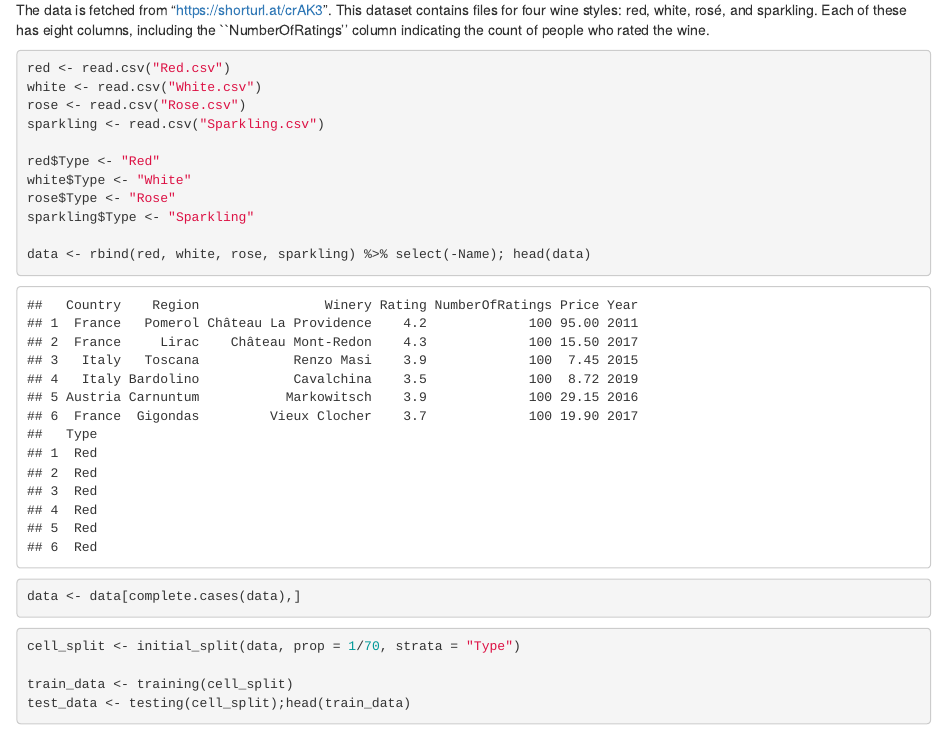
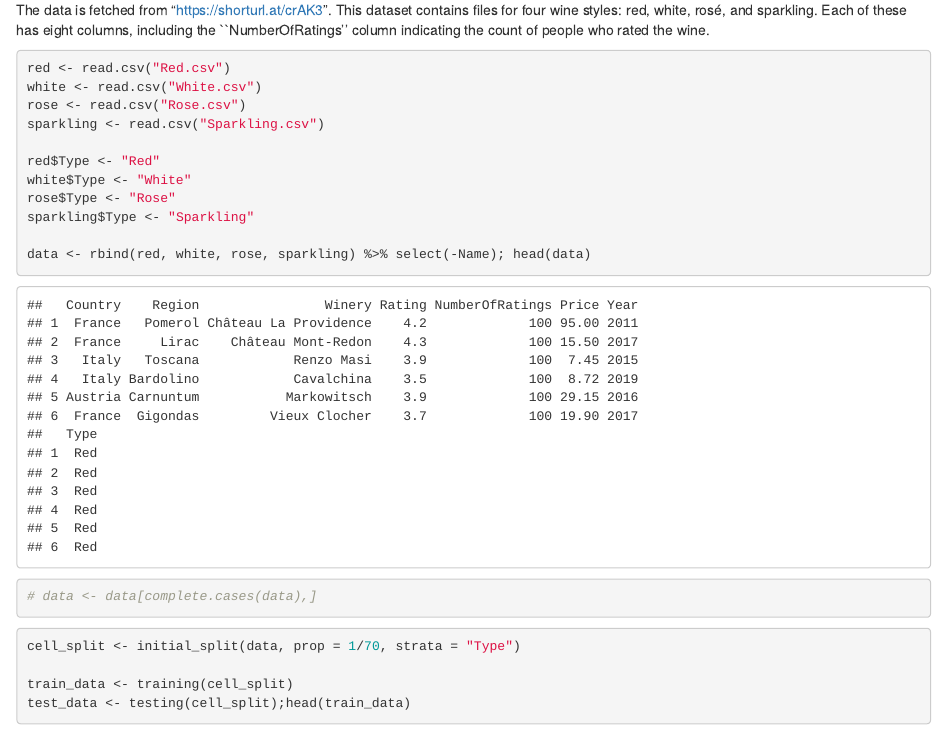
Before and after one commit to marcusaaskoven/Handin.CompStat3, an R Markdown document (handin.Rmd): the page in a window 1100 px wide, from 530 px down. Rendered offline with R 4.5, knitr and Pandoc, with nearby package versions; code that draws random numbers runs with fixed seeds of ours; some code elsewhere in the file could not run offline.

Commit message:
Update handin.Rmd

````diff
--- a/handin.Rmd
+++ b/handin.Rmd
@@ -32,7 +32,7 @@ rose$Type <- "Rose"
 sparkling$Type <- "Sparkling"
 
 data <- rbind(red, white, rose, sparkling) %>% select(-Name); head(data)
-data <- data[complete.cases(data),]
+# data <- data[complete.cases(data),]
 ```
 
 ```{r}
````
